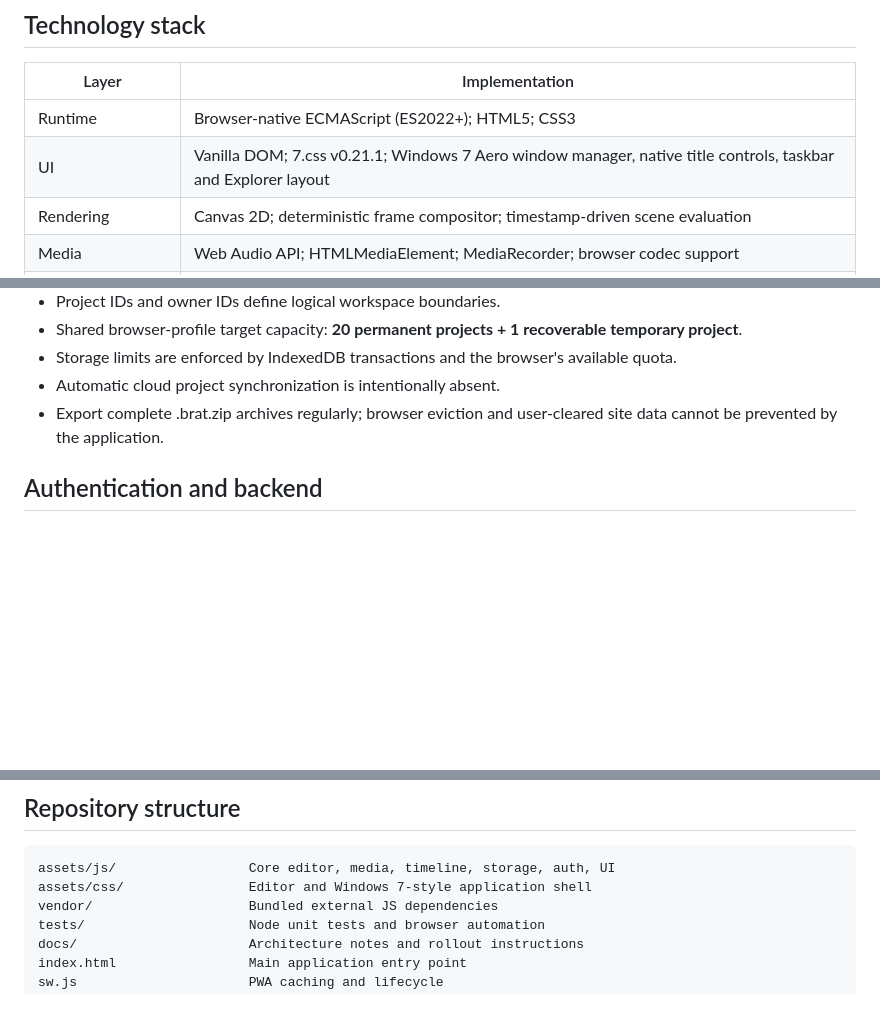
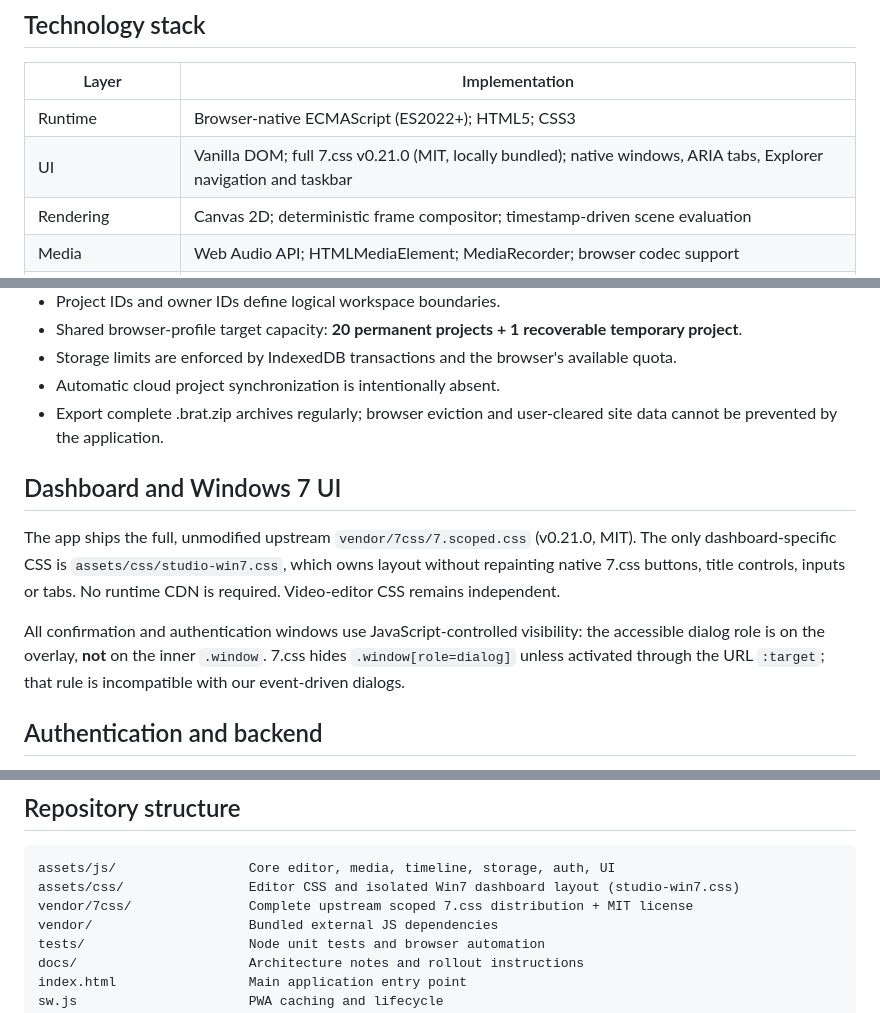
Before and after one commit to oakvx/bratAnimator, a Markdown page: README.md, 3 parts joined by grey strips. Drawn GitHub-style; blank space fills up the shorter version.

Commit message:
docs(readme): document bundled full 7.css, single dashboard stylesheet and visible JS dialogs

```diff
--- a/README.md
+++ b/README.md
@@ -13,7 +13,7 @@
 | Layer | Implementation |
 | --- | --- |
 | Runtime | Browser-native ECMAScript (ES2022+); HTML5; CSS3 |
-| UI | Vanilla DOM; 7.css v0.21.1; Windows 7 Aero window manager, native title controls, taskbar and Explorer layout |
+| UI | Vanilla DOM; full 7.css v0.21.0 (MIT, locally bundled); native windows, ARIA tabs, Explorer navigation and taskbar |
 | Rendering | Canvas 2D; deterministic frame compositor; timestamp-driven scene evaluation |
 | Media | Web Audio API; HTMLMediaElement; MediaRecorder; browser codec support |
 | Export | MP4/WebM pipelines; local video recording; PNG frame export; bundled mp4-muxer |
@@ -82,6 +82,19 @@ Canvas layout and source timestamps are evaluated independently of dashboard eff
 - Automatic cloud project synchronization is intentionally absent.
 - Export complete .brat.zip archives regularly; browser eviction and user-cleared site data cannot be prevented by the application.
 
+## Dashboard and Windows 7 UI
+
+The app ships the full, unmodified upstream `vendor/7css/7.scoped.css`
+(v0.21.0, MIT). The only dashboard-specific CSS is
+`assets/css/studio-win7.css`, which owns layout without repainting native
+7.css buttons, title controls, inputs or tabs. No runtime CDN is required.
+Video-editor CSS remains independent.
+
+All confirmation and authentication windows use JavaScript-controlled
+visibility: the accessible dialog role is on the overlay, **not** on the
+inner `.window`. 7.css hides `.window[role=dialog]` unless activated through
+the URL `:target`; that rule is incompatible with our event-driven dialogs.
+
 ## Authentication and backend
 
 The editor is fully usable as a guest. Supabase Auth is optional for account-based workspaces and future server-backed sharing.
@@ -119,7 +132,8 @@ CI runs Node.js unit tests, syntax verification, and available Chrome smoke chec
 ## Repository structure
 
     assets/js/                 Core editor, media, timeline, storage, auth, UI
-    assets/css/                Editor and Windows 7-style application shell
+    assets/css/                Editor CSS and isolated Win7 dashboard layout (studio-win7.css)
+    vendor/7css/               Complete upstream scoped 7.css distribution + MIT license
     vendor/                    Bundled external JS dependencies
     tests/                     Node unit tests and browser automation
     docs/                      Architecture notes and rollout instructions
```
